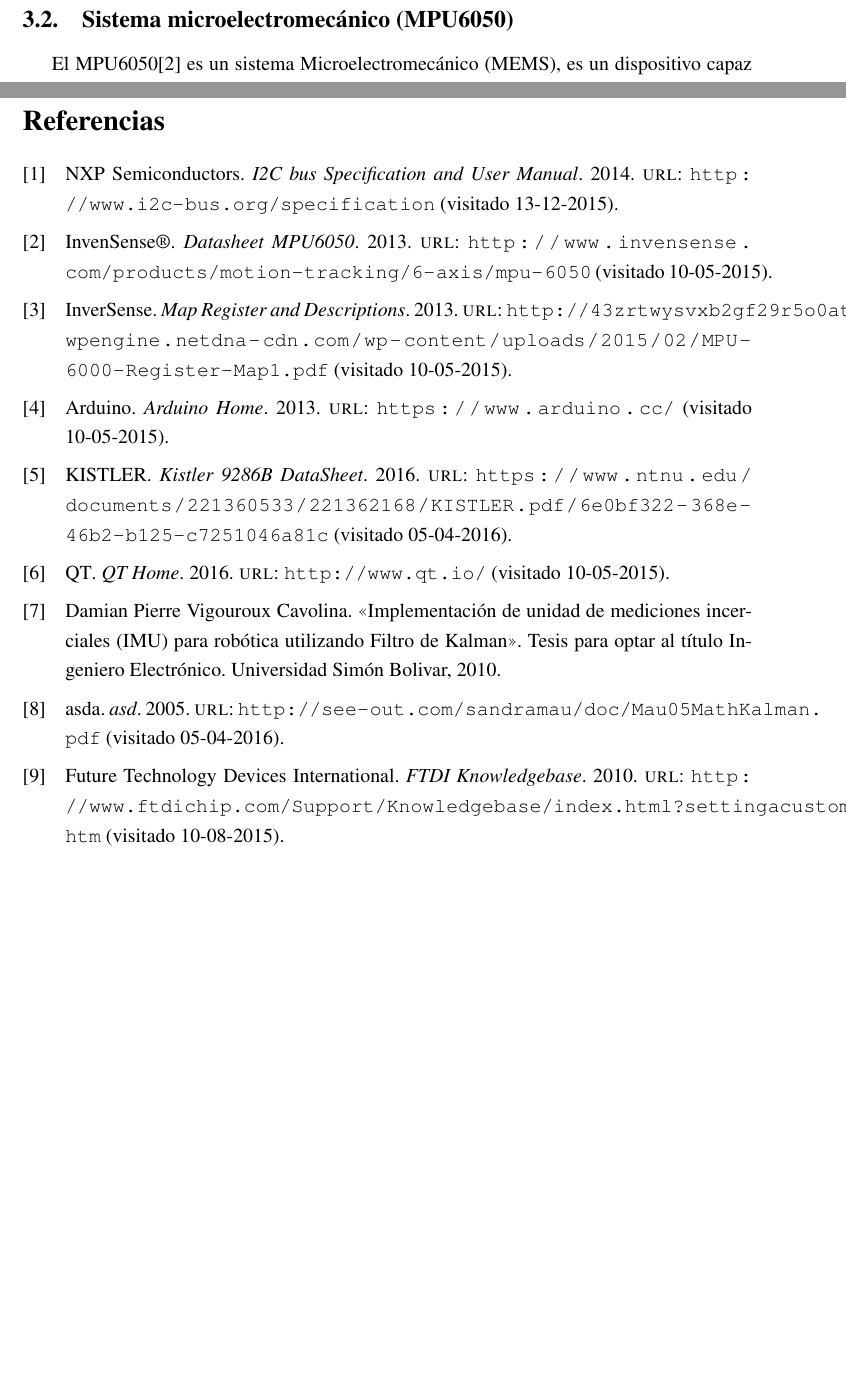
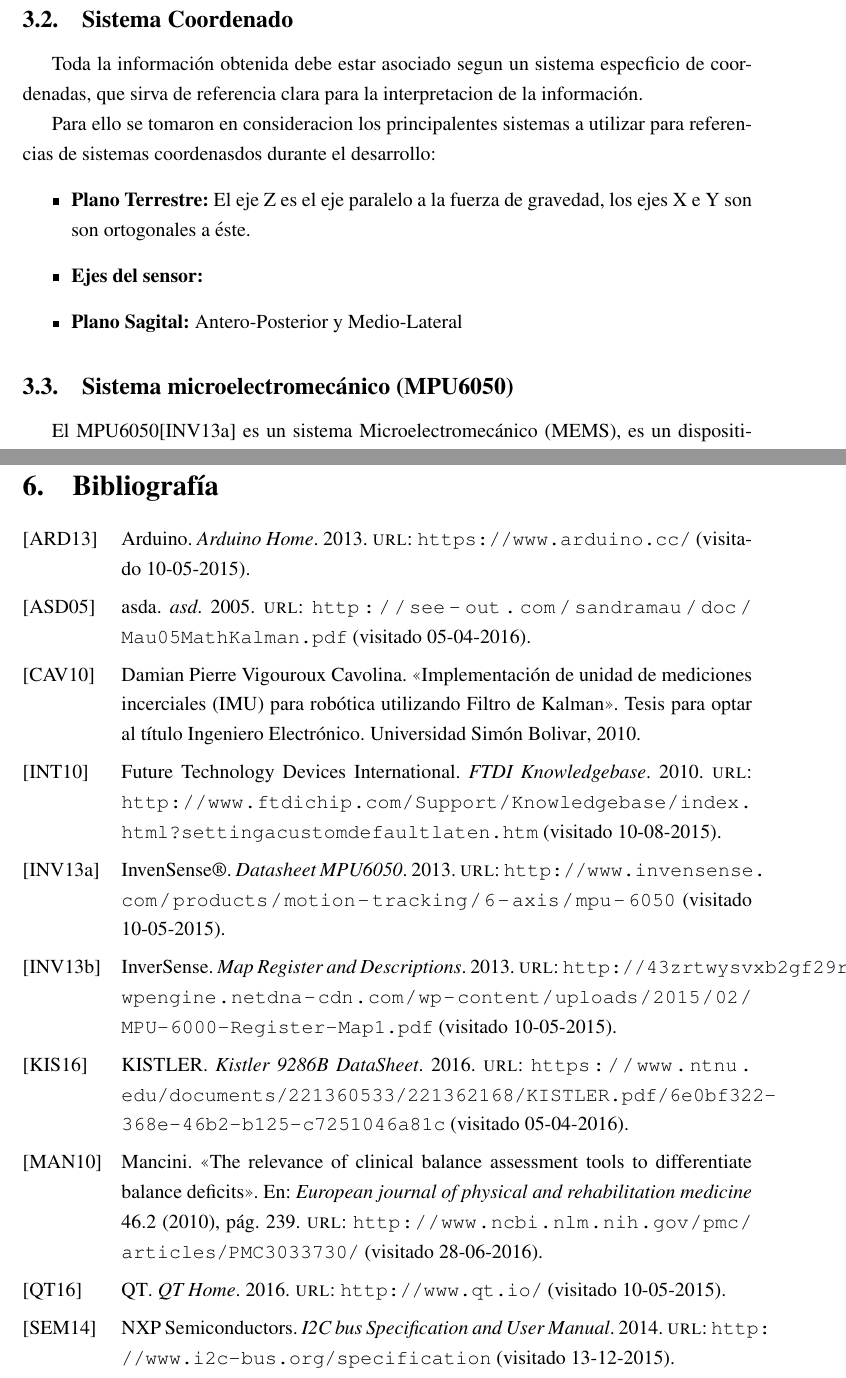
Before and after one commit to hectorda/Tesis-Latex, a LaTeX thesis (tesis.tex, which reads biblio.bib): two parts of pages 9 and 31 of 31, joined at a grey line, cut so that both start at the same text, the shorter picture padded with empty space. Compiled offline with pdfLaTeX.

Commit message:
Añadiendo Formato Alpha para referencias

```diff
--- a/biblio.bib
+++ b/biblio.bib
@@ -66,4 +66,14 @@
 year = {2010}
 }
 
-@article{MANCINI,
+@article{mancini,
+	title = {The relevance of clinical balance assessment tools to differentiate balance deficits},
+	volume = {46},
+	url = {http://www.ncbi.nlm.nih.gov/pmc/articles/PMC3033730/},
+	number = {2},
+	urldate = {2016-06-28},
+	journal = {European journal of physical and rehabilitation medicine},
+	author = {Mancini},
+	year = {2010},
+	pages = {239},
+	file = {mancini_2010.pdf:C\:\\Users\\Hector\\AppData\\Roaming\\Zotero\\Zotero\\Profiles\\um94sw4b.default\\zotero\\storage\\CMMJC9WB\\mancini_2010.pdf:application/pdf}
--- a/tesis.tex
+++ b/tesis.tex
@@ -221,6 +233,17 @@
 					\caption{Diagrama $\mathrm{I^2C.}$}
 					\label{fig:diagramaI2C}
 				\end{figure}
+			\end{itemize}
+
+			\subsection{Sistema Coordenado}
+			Toda la información obtenida debe estar asociado segun un sistema especficio de coordenadas, que sirva de referencia clara para la interpretacion de la información.
+
+			Para ello se tomaron en consideracion los principalentes sistemas a utilizar para referencias de sistemas coordenasdos durante el desarrollo:
+			\begin{itemize}
+				\item \textbf{Plano Terrestre:} El eje Z es el eje paralelo a la fuerza de gravedad, los ejes X e Y son son ortogonales a éste.
+				\item \textbf{Ejes del sensor:}
+				\item \textbf{Plano Sagital:} Antero-Posterior y Medio-Lateral
+
 			\end{itemize}
 
 			\subsection{Sistema microelectromecánico (MPU6050)}
@@ -605,8 +628,7 @@
 			\subsection{Trabajos Futuros}
 
 			\section{Bibliografía}
-
-\printbibliography
+			\printbibliography[heading=none]
 
 			\thispagestyle{empty}
 			\pagebreak
```
Also changed, not shown: biblio.bib (5 more changed lines), tesis.tex (22 more changed lines). Lines whose indentation alone changed are shown as unchanged.
